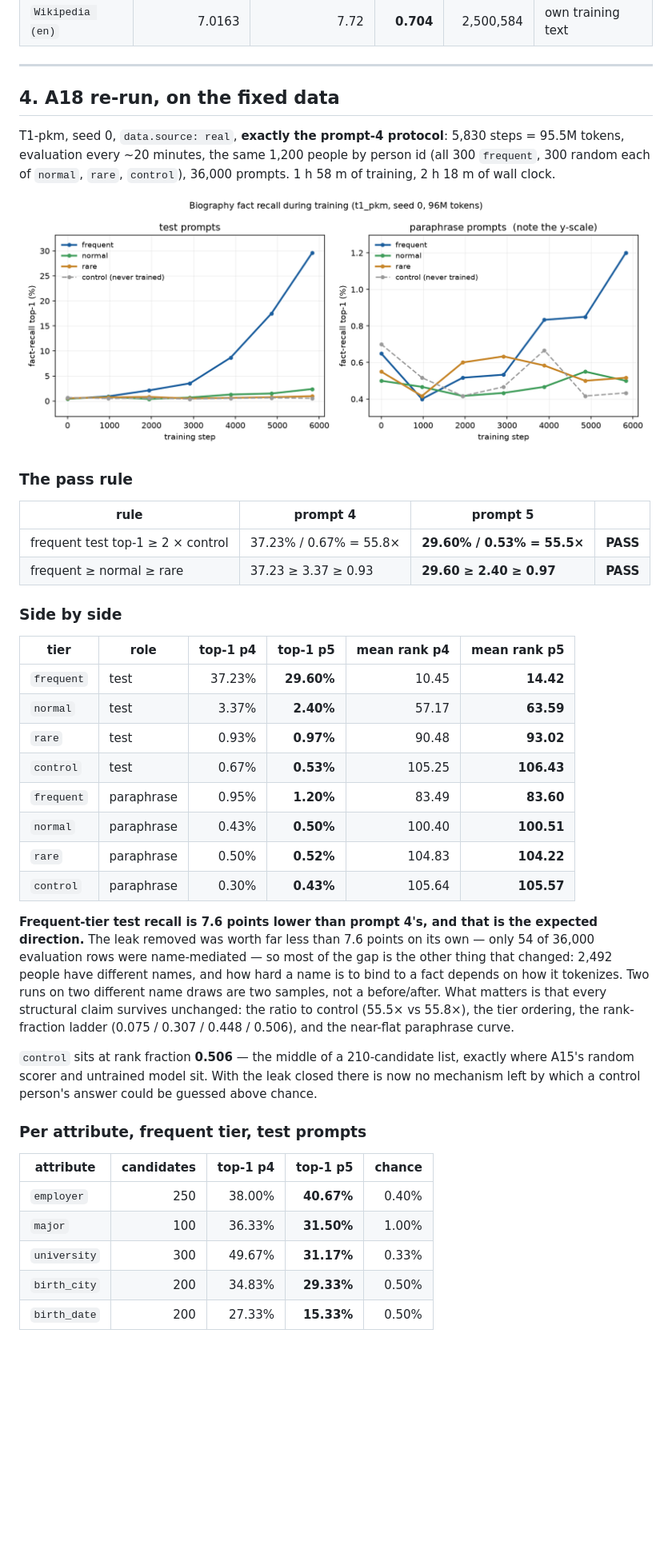
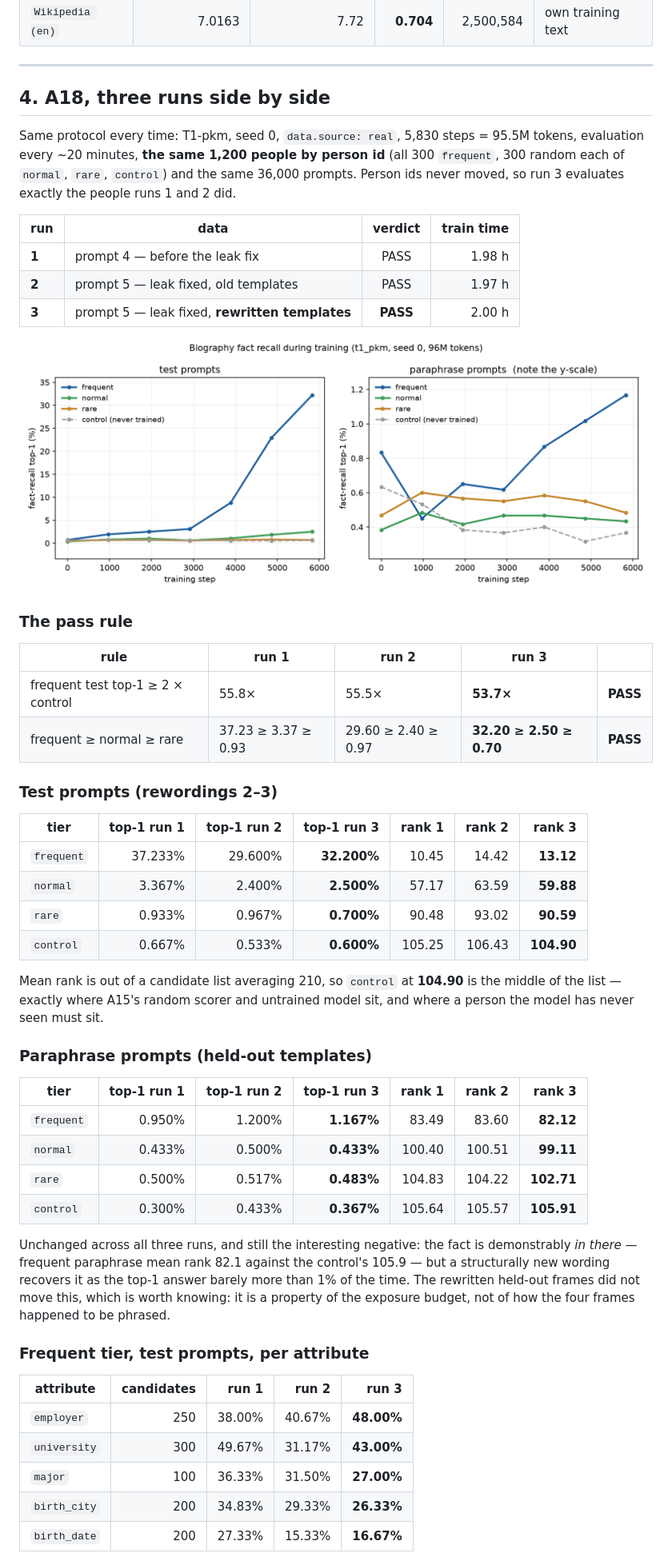
Before and after one commit to RoieGilad7/memory-layers-analysis, a Markdown page: reports/data5_fix_report.md, the part around one of its changes. Shown at 80% size. GitHub-like rendering; pictures changed too: bench/results/learnability_t1_pkm.png; blank space fills up the shorter version.

```diff
--- a/reports/data5_fix_report.md
+++ b/reports/data5_fix_report.md
@@ -196,57 +200,65 @@ Rows are the true subject, columns the bag-of-words classifier's guess.
 |`Wikipedia (en)`|7.0163|7.72|**0.704**|2,500,584|own training text|
 ---
 
-## 4. A18 re-run, on the fixed data
+## 4. A18, three runs side by side
 
-T1-pkm, seed 0, `data.source: real`, **exactly the prompt-4 protocol**: 5,830
-steps = 95.5M tokens, evaluation every ~20 minutes, the same 1,200 people by
-person id (all 300 `frequent`, 300 random each of `normal`, `rare`, `control`),
-36,000 prompts. 1 h 58 m of training, 2 h 18 m of wall clock.
+Same protocol every time: T1-pkm, seed 0, `data.source: real`, 5,830 steps =
+95.5M tokens, evaluation every ~20 minutes, **the same 1,200 people by person
+id** (all 300 `frequent`, 300 random each of `normal`, `rare`, `control`) and
+the same 36,000 prompts. Person ids never moved, so run 3 evaluates exactly the
+people runs 1 and 2 did.
+
+| run | data | verdict | train time |
+|---|---|:---:|---:|
+| **1** | prompt 4 — before the leak fix | PASS | 1.98 h |
+| **2** | prompt 5 — leak fixed, old templates | PASS | 1.97 h |
+| **3** | prompt 5 — leak fixed, **rewritten templates** | **PASS** | 2.00 h |
 
 ![fact recall per tier](../bench/results/learnability_t1_pkm.png)
 
 ### The pass rule
 
-| rule | prompt 4 | **prompt 5** | |
-|---|---|---|:---:|
-| frequent test top-1 ≥ 2 × control | 37.23% / 0.67% = 55.8× | **29.60% / 0.53% = 55.5×** | **PASS** |
-| frequent ≥ normal ≥ rare | 37.23 ≥ 3.37 ≥ 0.93 | **29.60 ≥ 2.40 ≥ 0.97** | **PASS** |
+| rule | run 1 | run 2 | **run 3** | |
+|---|---|---|---|:---:|
+| frequent test top-1 ≥ 2 × control | 55.8× | 55.5× | **53.7×** | **PASS** |
+| frequent ≥ normal ≥ rare | 37.23 ≥ 3.37 ≥ 0.93 | 29.60 ≥ 2.40 ≥ 0.97 | **32.20 ≥ 2.50 ≥ 0.70** | **PASS** |
 
-### Side by side
+### Test prompts (rewordings 2–3)
 
-| tier | role | top-1 p4 | **top-1 p5** | mean rank p4 | **mean rank p5** |
-|---|---|---:|---:|---:|---:|
-| `frequent` | test | 37.23% | **29.60%** | 10.45 | **14.42** |
-| `normal` | test | 3.37% | **2.40%** | 57.17 | **63.59** |
-| `rare` | test | 0.93% | **0.97%** | 90.48 | **93.02** |
-| `control` | test | 0.67% | **0.53%** | 105.25 | **106.43** |
-| `frequent` | paraphrase | 0.95% | **1.20%** | 83.49 | **83.60** |
-| `normal` | paraphrase | 0.43% | **0.50%** | 100.40 | **100.51** |
-| `rare` | paraphrase | 0.50% | **0.52%** | 104.83 | **104.22** |
-| `control` | paraphrase | 0.30% | **0.43%** | 105.64 | **105.57** |
+| tier | top-1 run 1 | top-1 run 2 | **top-1 run 3** | rank 1 | rank 2 | **rank 3** |
+|---|---:|---:|---:|---:|---:|---:|
+| `frequent` | 37.233% | 29.600% | **32.200%** | 10.45 | 14.42 | **13.12** |
+| `normal` | 3.367% | 2.400% | **2.500%** | 57.17 | 63.59 | **59.88** |
+| `rare` | 0.933% | 0.967% | **0.700%** | 90.48 | 93.02 | **90.59** |
+| `control` | 0.667% | 0.533% | **0.600%** | 105.25 | 106.43 | **104.90** |
 
-**Frequent-tier test recall is 7.6 points lower than prompt 4's, and that is the
-expected direction.** The leak removed was worth far less than 7.6 points on its
-own — only 54 of 36,000 evaluation rows were name-mediated — so most of the gap
-is the other thing that changed: 2,492 people have different names, and how hard
-a name is to bind to a fact depends on how it tokenizes. Two runs on two
-different name draws are two samples, not a before/after. What matters is that
-every structural claim survives unchanged: the ratio to control (55.5× vs 55.8×),
-the tier ordering, the rank-fraction ladder (0.075 / 0.307 / 0.448 / 0.506), and
-the near-flat paraphrase curve.
+Mean rank is out of a candidate list averaging 210, so `control` at **104.90**
+is the middle of the list — exactly where A15's random scorer and untrained
+model sit, and where a person the model has never seen must sit.
 
-`control` sits at rank fraction **0.506** — the middle of a 210-candidate list,
-exactly where A15's random scorer and untrained model sit. With the leak closed
-there is now no mechanism left by which a control person's answer could be
-guessed above chance.
+### Paraphrase prompts (held-out templates)
 
-### Per attribute, frequent tier, test prompts
+| tier | top-1 run 1 | top-1 run 2 | **top-1 run 3** | rank 1 | rank 2 | **rank 3** |
+|---|---:|---:|---:|---:|---:|---:|
+| `frequent` | 0.950% | 1.200% | **1.167%** | 83.49 | 83.60 | **82.12** |
+| `normal` | 0.433% | 0.500% | **0.433%** | 100.40 | 100.51 | **99.11** |
+| `rare` | 0.500% | 0.517% | **0.483%** | 104.83 | 104.22 | **102.71** |
+| `control` | 0.300% | 0.433% | **0.367%** | 105.64 | 105.57 | **105.91** |
 
-| attribute | candidates | top-1 p4 | **top-1 p5** | chance |
+Unchanged across all three runs, and still the interesting negative: the fact
+is demonstrably *in there* — frequent paraphrase mean rank 82.1 against the
+control's 105.9 — but a structurally new wording recovers it as the top-1 answer
+barely more than 1% of the time. The rewritten held-out frames did not move
+this, which is worth knowing: it is a property of the exposure budget, not of
+how the four frames happened to be phrased.
+
+### Frequent tier, test prompts, per attribute
+
+| attribute | candidates | run 1 | run 2 | **run 3** |
 |---|---:|---:|---:|---:|
-| `employer` | 250 | 38.00% | **40.67%** | 0.40% |
-| `major` | 100 | 36.33% | **31.50%** | 1.00% |
-| `university` | 300 | 49.67% | **31.17%** | 0.33% |
-| `birth_city` | 200 | 34.83% | **29.33%** | 0.50% |
-| `birth_date` | 200 | 27.33% | **15.33%** | 0.50% |
+| `employer` | 250 | 38.00% | 40.67% | **48.00%** |
+| `university` | 300 | 49.67% | 31.17% | **43.00%** |
+| `major` | 100 | 36.33% | 31.50% | **27.00%** |
+| `birth_city` | 200 | 34.83% | 29.33% | **26.33%** |
+| `birth_date` | 200 | 27.33% | 15.33% | **16.67%** |
 
```
Also changed, not shown: other parts of reports/data5_fix_report.md (+114 -38 lines), 2 other files.
